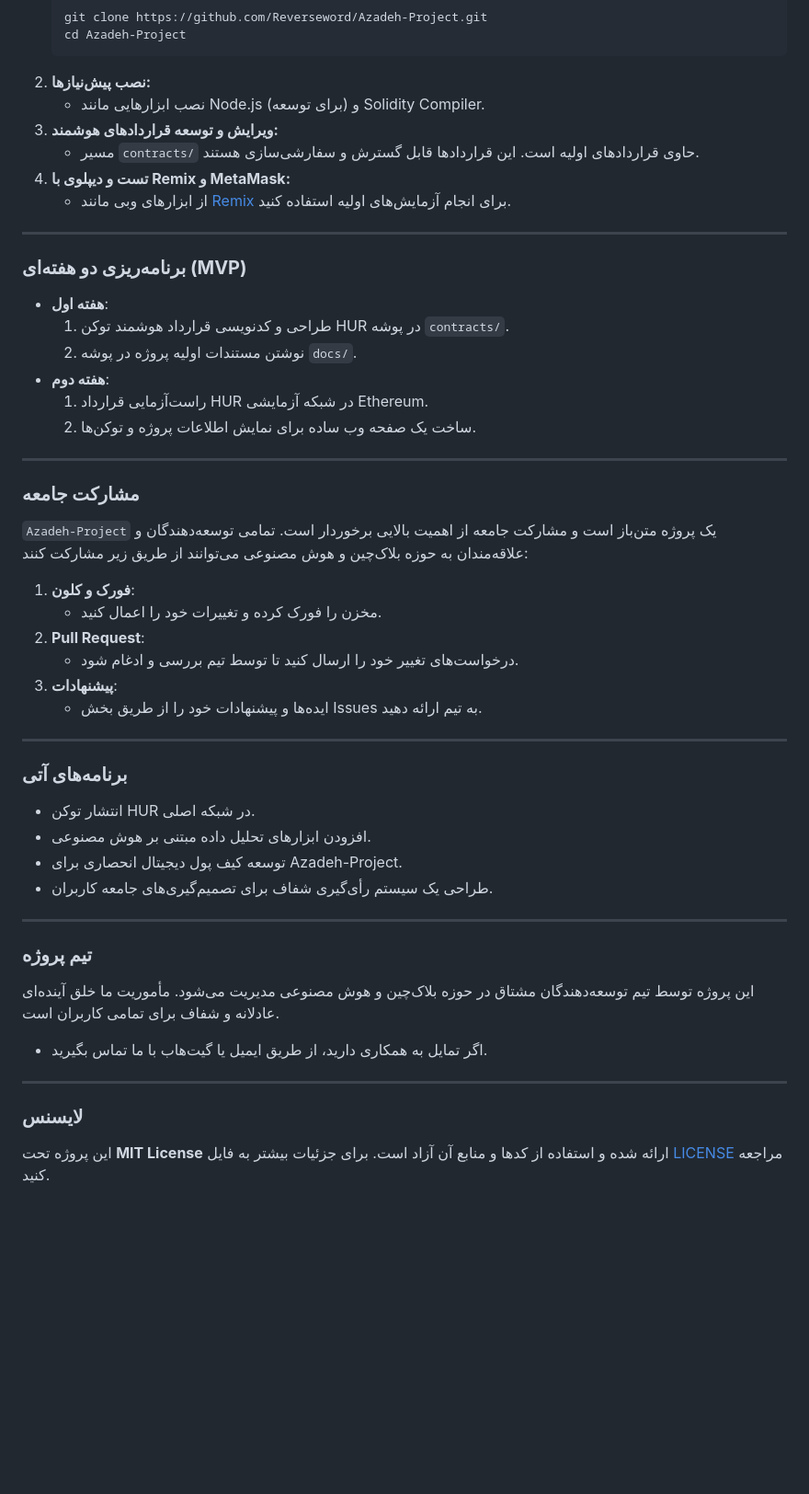
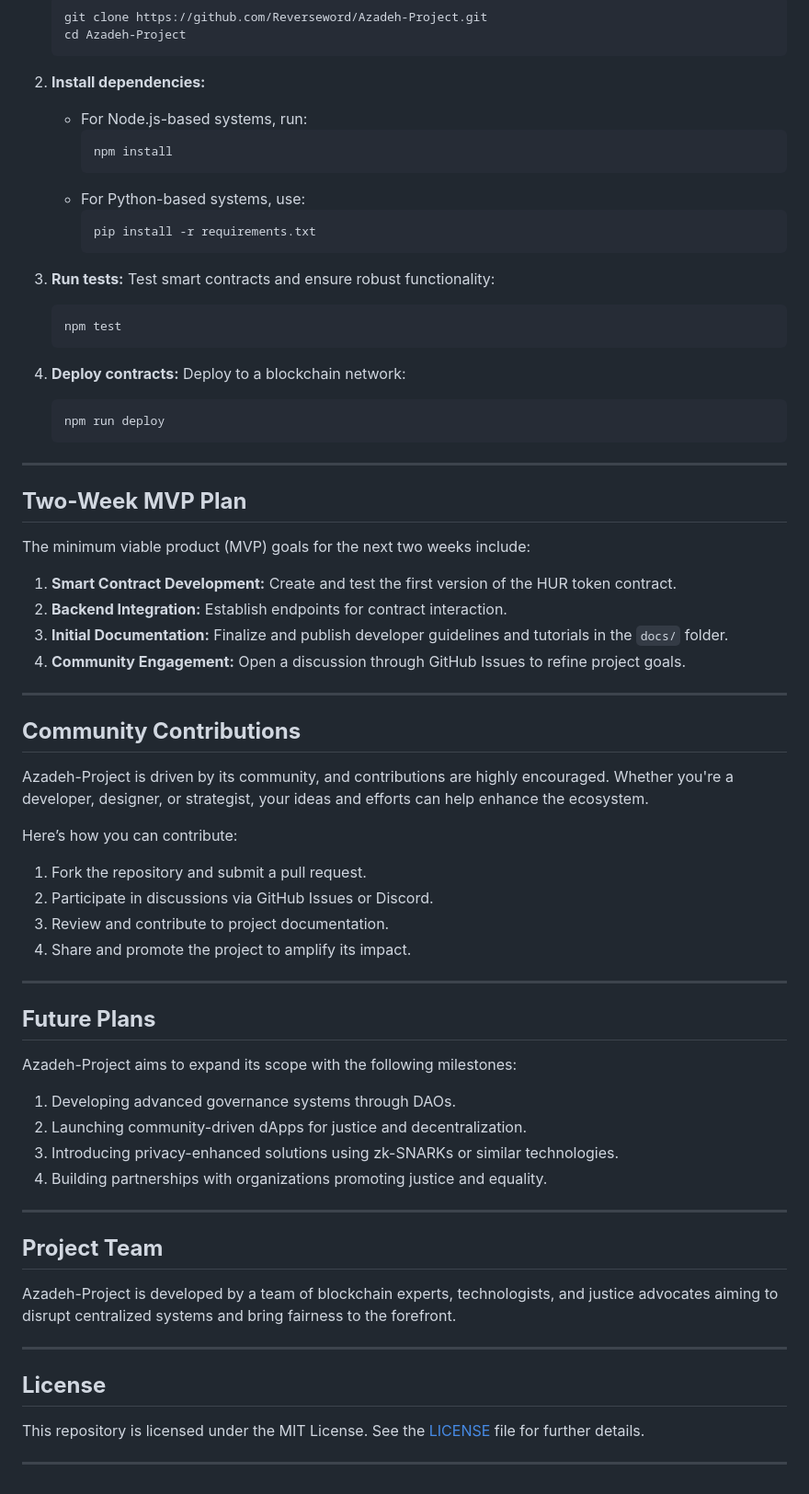
Before and after one commit to Reverseword/Azadeh-Project, a Markdown page: README.md, the part around one of its changes. Shown at 92% size. GitHub-like rendering; blank space fills up the shorter version.

````diff
--- a/README.md
+++ b/README.md
@@ -46,49 +52,66 @@
    git clone https://github.com/Reverseword/Azadeh-Project.git
    cd Azadeh-Project
    ```
-2. **نصب پیش‌نیازها:**
-   - نصب ابزارهایی مانند Node.js (برای توسعه) و Solidity Compiler.
-3. **ویرایش و توسعه قراردادهای هوشمند:**
-   - مسیر `contracts/` حاوی قراردادهای اولیه است. این قراردادها قابل گسترش و سفارشی‌سازی هستند.
-4. **تست و دیپلوی با Remix و MetaMask:**
-   - از ابزارهای وبی مانند [Remix](https://remix.ethereum.org) برای انجام آزمایش‌های اولیه استفاده کنید.
+
+2. **Install dependencies:**
+   - For Node.js-based systems, run:
+     ```bash
+     npm install
+     ```
+   - For Python-based systems, use:
+     ```bash
+     pip install -r requirements.txt
+     ```
+
+3. **Run tests:**
+   Test smart contracts and ensure robust functionality:
+   ```bash
+   npm test
+   ```
+
+4. **Deploy contracts:**
+   Deploy to a blockchain network:
+   ```bash
+   npm run deploy
+   ```
 
 ---
 
-### **برنامه‌ریزی دو هفته‌ای (MVP)**
-- **هفته اول**:
-  1. طراحی و کدنویسی قرارداد هوشمند توکن HUR در پوشه `contracts/`.
-  2. نوشتن مستندات اولیه پروژه در پوشه `docs/`.
-- **هفته دوم**:
-  1. راست‌آزمایی قرارداد HUR در شبکه آزمایشی Ethereum.
-  2. ساخت یک صفحه وب ساده برای نمایش اطلاعات پروژه و توکن‌ها.
+## **Two-Week MVP Plan**
+The minimum viable product (MVP) goals for the next two weeks include:
+1. **Smart Contract Development:** Create and test the first version of the HUR token contract.
+2. **Backend Integration:** Establish endpoints for contract interaction.
+3. **Initial Documentation:** Finalize and publish developer guidelines and tutorials in the `docs/` folder.
+4. **Community Engagement:** Open a discussion through GitHub Issues to refine project goals.
 
 ---
 
-### **مشارکت جامعه**
-`Azadeh-Project` یک پروژه متن‌باز است و مشارکت جامعه از اهمیت بالایی برخوردار است. تمامی توسعه‌دهندگان و علاقه‌مندان به حوزه بلاک‌چین و هوش مصنوعی می‌توانند از طریق زیر مشارکت کنند:
-1. **فورک و کلون**:
-   - مخزن را فورک کرده و تغییرات خود را اعمال کنید.
-2. **Pull Request**:
-   - درخواست‌های تغییر خود را ارسال کنید تا توسط تیم بررسی و ادغام شود.
-3. **پیشنهادات**:
-   - ایده‌ها و پیشنهادات خود را از طریق بخش Issues به تیم ارائه دهید.
+## **Community Contributions**
+Azadeh-Project is driven by its community, and contributions are highly encouraged. Whether you're a developer, designer, or strategist, your ideas and efforts can help enhance the ecosystem.
+
+Here’s how you can contribute:
+1. Fork the repository and submit a pull request.
+2. Participate in discussions via GitHub Issues or Discord.
+3. Review and contribute to project documentation.
+4. Share and promote the project to amplify its impact.
 
 ---
 
-### **برنامه‌های آتی**
-- انتشار توکن HUR در شبکه اصلی.
-- افزودن ابزارهای تحلیل داده مبتنی بر هوش مصنوعی.
-- توسعه کیف پول دیجیتال انحصاری برای Azadeh-Project.
-- طراحی یک سیستم رأی‌گیری شفاف برای تصمیم‌گیری‌های جامعه کاربران.
+## **Future Plans**
+Azadeh-Project aims to expand its scope with the following milestones:
+1. Developing advanced governance systems through DAOs.
+2. Launching community-driven dApps for justice and decentralization.
+3. Introducing privacy-enhanced solutions using zk-SNARKs or similar technologies.
+4. Building partnerships with organizations promoting justice and equality.
 
 ---
 
-### **تیم پروژه**
-این پروژه توسط تیم توسعه‌دهندگان مشتاق در حوزه بلاک‌چین و هوش مصنوعی مدیریت می‌شود. مأموریت ما خلق آینده‌ای عادلانه و شفاف برای تمامی کاربران است.
-- اگر تمایل به همکاری دارید، از طریق ایمیل یا گیت‌هاب با ما تماس بگیرید.
+## **Project Team**
+Azadeh-Project is developed by a team of blockchain experts, technologists, and justice advocates aiming to disrupt centralized systems and bring fairness to the forefront.
 
 ---
 
-### **لایسنس**
-این پروژه تحت **MIT License** ارائه شده و استفاده از کدها و منابع آن آزاد است. برای جزئیات بیشتر به فایل [LICENSE](./LICENSE) مراجعه کنید.
+## **License**
+This repository is licensed under the MIT License. See the [LICENSE](./LICENSE) file for further details.
+
+---
````
Also changed, not shown: other parts of README.md (+34 -28 lines).
